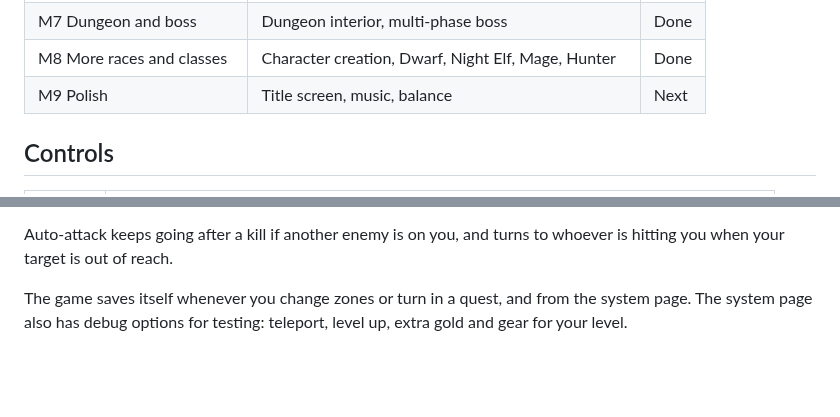
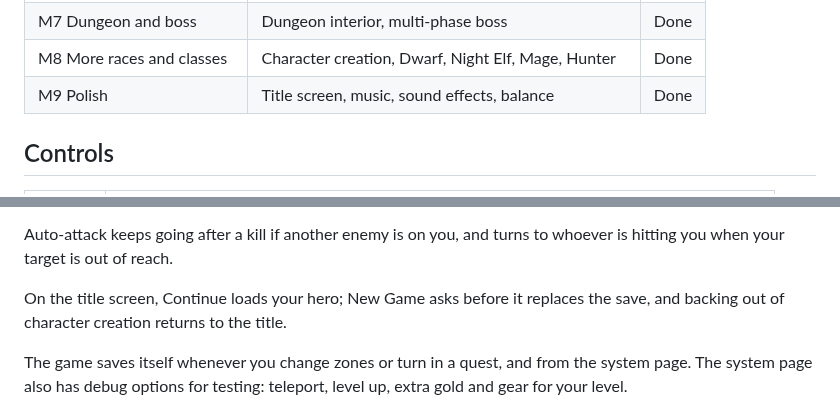
Before and after one commit to mauricelux/gba-wow, a Markdown page: README.md, 2 parts joined by grey strips. GitHub-like rendering; blank space fills up the shorter version.

```diff
--- a/README.md
+++ b/README.md
@@ -32,7 +36,7 @@ cartridge.
 | M6 Talents and second area | Warrior talent trees, Westfall-style area | Done |
 | M7 Dungeon and boss | Dungeon interior, multi-phase boss | Done |
 | M8 More races and classes | Character creation, Dwarf, Night Elf, Mage, Hunter | Done |
-| M9 Polish | Title screen, music, balance | Next |
+| M9 Polish | Title screen, music, sound effects, balance | Done |
 
 ## Controls
 
@@ -59,6 +63,9 @@ half health, marks a whirl of blades around himself. Step out of the red circle
 
 Auto-attack keeps going after a kill if another enemy is on you, and turns to whoever is hitting you
 when your target is out of reach.
+
+On the title screen, Continue loads your hero; New Game asks before it replaces the save, and backing
+out of character creation returns to the title.
 
 The game saves itself whenever you change zones or turn in a quest, and from the system page. The
 system page also has debug options for testing: teleport, level up, extra gold and gear for your level.
```
Also changed, not shown: other parts of README.md (+16 -7 lines), docs/screenshots/m9_title.png (added), 6 other files.
